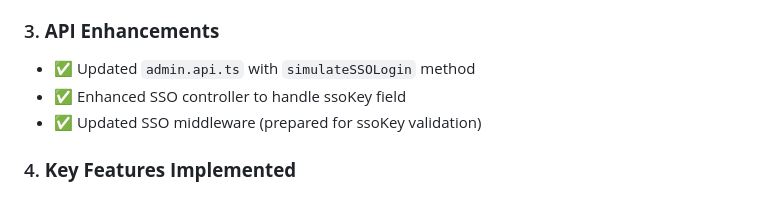
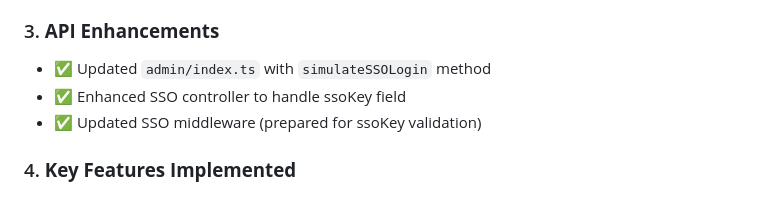
Before and after one commit to vietcoder1998/auth-api, a Markdown page: docs/SSO_IMPLEMENTATION_STATUS.md, the part around the change. Drawn GitHub-style.

```diff
--- a/docs/SSO_IMPLEMENTATION_STATUS.md
+++ b/docs/SSO_IMPLEMENTATION_STATUS.md
@@ -18,7 +18,7 @@
 
 ### 3. **API Enhancements**
 
-- ✅ Updated `admin.api.ts` with `simulateSSOLogin` method
+- ✅ Updated `admin/index.ts` with `simulateSSOLogin` method
 - ✅ Enhanced SSO controller to handle ssoKey field
 - ✅ Updated SSO middleware (prepared for ssoKey validation)
 
```
